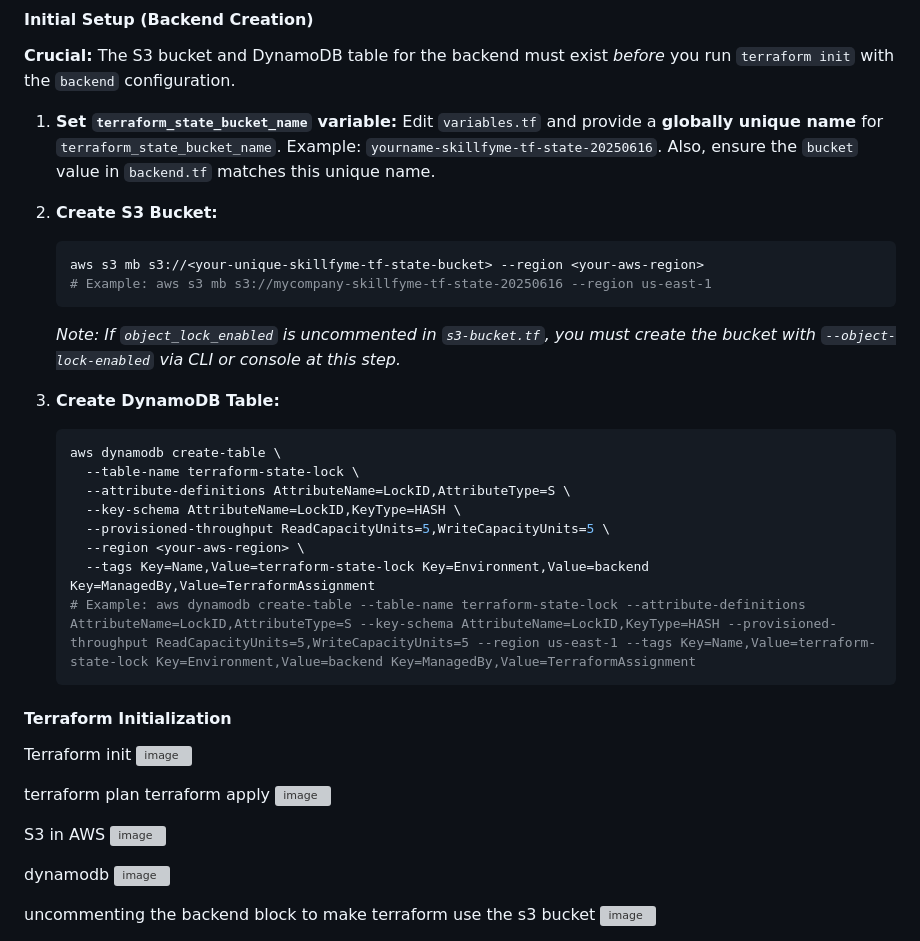
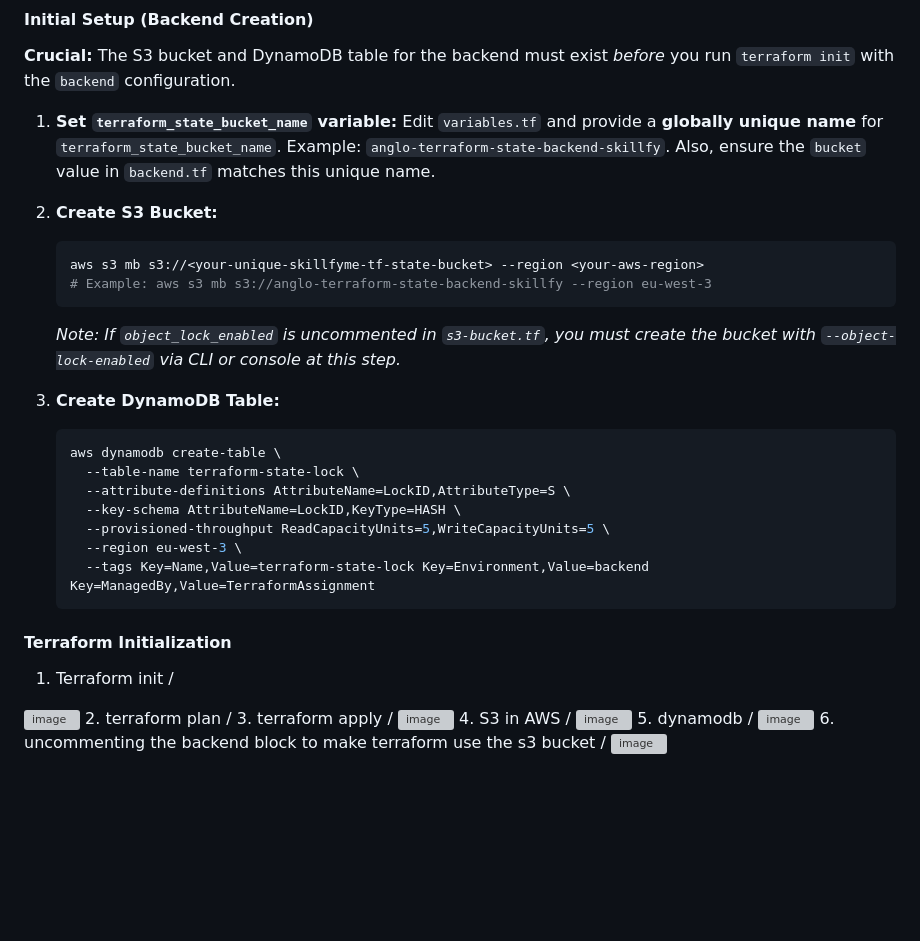
Before and after one commit to sindhiya1930/skillfyme-devops-ai, a Markdown page: Terraform/Assignment2/Readme.md, the part around the change. GitHub-like rendering; blank space fills up the shorter version; grey boxes are pictures that could not be loaded.

````diff
--- a/Terraform/Assignment2/Readme.md
+++ b/Terraform/Assignment2/Readme.md
@@ -87,13 +87,13 @@ Terraform and the AWS CLI will need AWS credentials to interact with your accoun
 **Crucial:** The S3 bucket and DynamoDB table for the backend must exist *before* you run `terraform init` with the `backend` configuration.
 
 1.  **Set `terraform_state_bucket_name` variable:**
-    Edit `variables.tf` and provide a **globally unique name** for `terraform_state_bucket_name`. Example: `yourname-skillfyme-tf-state-20250616`.
+    Edit `variables.tf` and provide a **globally unique name** for `terraform_state_bucket_name`. Example: `anglo-terraform-state-backend-skillfy`.
     Also, ensure the `bucket` value in `backend.tf` matches this unique name.
 
 2.  **Create S3 Bucket:**
     ```bash
     aws s3 mb s3://<your-unique-skillfyme-tf-state-bucket> --region <your-aws-region>
-    # Example: aws s3 mb s3://mycompany-skillfyme-tf-state-20250616 --region us-east-1
+    # Example: aws s3 mb s3://anglo-terraform-state-backend-skillfy --region eu-west-3
     ```
     *Note: If `object_lock_enabled` is uncommented in `s3-bucket.tf`, you must create the bucket with `--object-lock-enabled` via CLI or console at this step.*
 
@@ -104,25 +104,20 @@ Terraform and the AWS CLI will need AWS credentials to interact with your accoun
       --attribute-definitions AttributeName=LockID,AttributeType=S \
       --key-schema AttributeName=LockID,KeyType=HASH \
       --provisioned-throughput ReadCapacityUnits=5,WriteCapacityUnits=5 \
-      --region <your-aws-region> \
+      --region eu-west-3 \
       --tags Key=Name,Value=terraform-state-lock Key=Environment,Value=backend Key=ManagedBy,Value=TerraformAssignment
-    # Example: aws dynamodb create-table --table-name terraform-state-lock --attribute-definitions AttributeName=LockID,AttributeType=S --key-schema AttributeName=LockID,KeyType=HASH --provisioned-throughput ReadCapacityUnits=5,WriteCapacityUnits=5 --region us-east-1 --tags Key=Name,Value=terraform-state-lock Key=Environment,Value=backend Key=ManagedBy,Value=TerraformAssignment
     ```
 
 #### Terraform Initialization
 
-Terraform init
+1. Terraform init /
 <img width="713" alt="image" src="https://github.com/user-attachments/assets/54cb7ac9-147e-493f-baaf-0864be7beb37" />
-
-terraform plan
-terraform apply
+2. terraform plan /
+3. terraform apply /
 <img width="756" alt="image" src="https://github.com/user-attachments/assets/dca0e447-6c15-4007-b3e9-b7eae83c6d9b" />
-
-S3 in AWS
+4. S3 in AWS /
 <img width="700" alt="image" src="https://github.com/user-attachments/assets/6a62bd21-5cef-4207-b9d6-b28605d4f269" />
-
-dynamodb
+5. dynamodb /
 <img width="737" alt="image" src="https://github.com/user-attachments/assets/cf6a09f9-d103-436f-a022-ec003dcfddf6" />
-
-uncommenting the backend block to make terraform use the s3 bucket
+6. uncommenting the backend block to make terraform use the s3 bucket /
 <img width="649" alt="image" src="https://github.com/user-attachments/assets/0f5b5b80-8c5e-4fbf-817c-9ab1aaacf8c3" />
````
